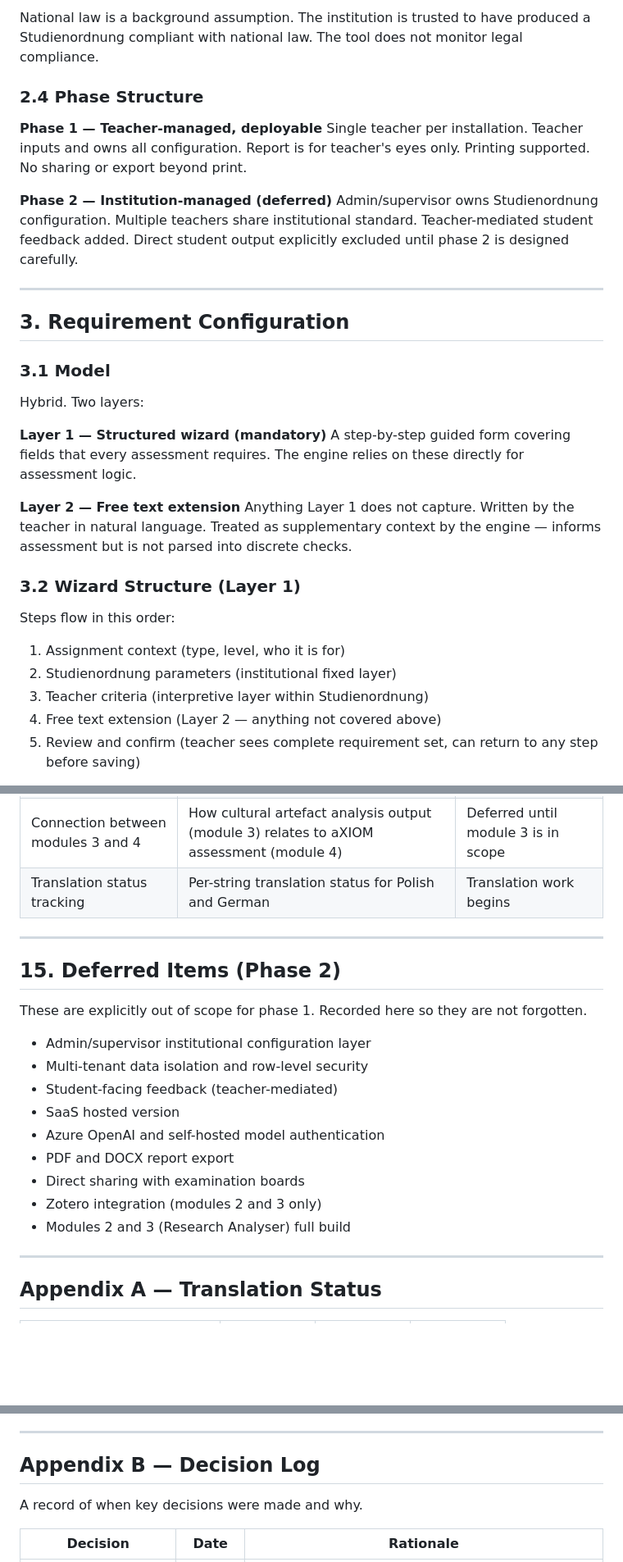
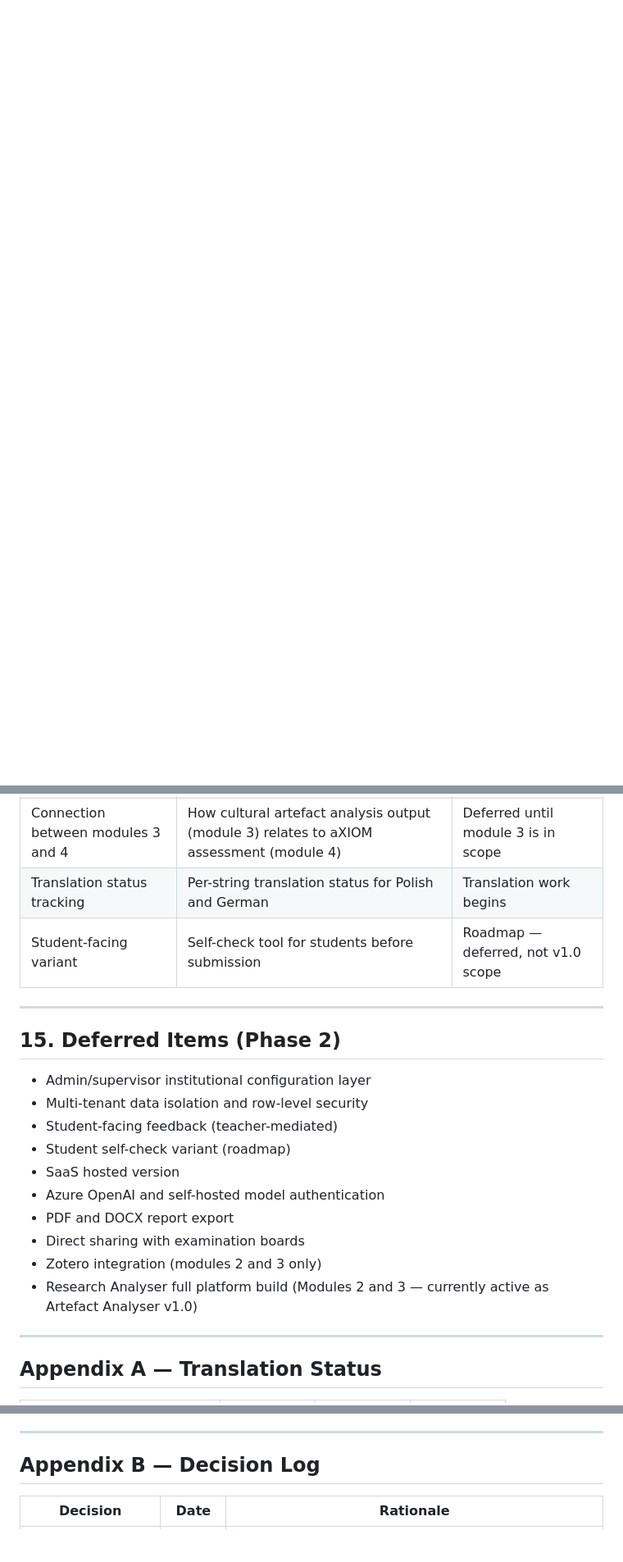
Before and after one commit to mentalpinG-Ops/aXIOM, a Markdown page: ARCHITECTURE.md, 3 parts joined by grey strips. Shown at 82% size. Rendered like a GitHub page; blank space fills up the shorter version.

Commit message:
Revise ARCHITECTURE.md for clarity and updates
Updated architecture document to reflect changes in workflows, compliance standards, and deferred items for phase 2.

```diff
--- a/ARCHITECTURE.md
+++ b/ARCHITECTURE.md
@@ -60,32 +0,0 @@ Retrospective evaluation of finished, graded work against departmental or instit
-National law is a background assumption. The institution is trusted to have produced a Studienordnung compliant with national law. The tool does not monitor legal compliance.
-
-### 2.4 Phase Structure
-
-**Phase 1 — Teacher-managed, deployable**
-Single teacher per installation. Teacher inputs and owns all configuration. Report is for teacher's eyes only. Printing supported. No sharing or export beyond print.
-
-**Phase 2 — Institution-managed (deferred)**
-Admin/supervisor owns Studienordnung configuration. Multiple teachers share institutional standard. Teacher-mediated student feedback added. Direct student output explicitly excluded until phase 2 is designed carefully.
-
----
-
-## 3. Requirement Configuration
-
-### 3.1 Model
-Hybrid. Two layers:
-
-**Layer 1 — Structured wizard (mandatory)**
-A step-by-step guided form covering fields that every assessment requires. The engine relies on these directly for assessment logic.
-
-**Layer 2 — Free text extension**
-Anything Layer 1 does not capture. Written by the teacher in natural language. Treated as supplementary context by the engine — informs assessment but is not parsed into discrete checks.
-
-### 3.2 Wizard Structure (Layer 1)
-Steps flow in this order:
-
-1. Assignment context (type, level, who it is for)
-2. Studienordnung parameters (institutional fixed layer)
-3. Teacher criteria (interpretive layer within Studienordnung)
-4. Free text extension (Layer 2 — anything not covered above)
-5. Review and confirm (teacher sees complete requirement set, can return to any step before saving)
-
@@ -342,22 +224,22 @@ These items are not yet decided. Each needs a planning session or pilot feedback
 | Onboarding flow design | Full setup experience beyond the capability probe | Pilot feedback |
 | Connection between modules 3 and 4 | How cultural artefact analysis output (module 3) relates to aXIOM assessment (module 4) | Deferred until module 3 is in scope |
 | Translation status tracking | Per-string translation status for Polish and German | Translation work begins |
+| Student-facing variant | Self-check tool for students before submission | Roadmap — deferred, not v1.0 scope |
 
 ---
 
 ## 15. Deferred Items (Phase 2)
 
-These are explicitly out of scope for phase 1. Recorded here so they are not forgotten.
-
 - Admin/supervisor institutional configuration layer
 - Multi-tenant data isolation and row-level security
 - Student-facing feedback (teacher-mediated)
+- Student self-check variant (roadmap)
 - SaaS hosted version
 - Azure OpenAI and self-hosted model authentication
 - PDF and DOCX report export
 - Direct sharing with examination boards
 - Zotero integration (modules 2 and 3 only)
-- Modules 2 and 3 (Research Analyser) full build
+- Research Analyser full platform build (Modules 2 and 3 — currently active as Artefact Analyser v1.0)
 
 ---
 
@@ -378,8 +260,6 @@ Status key: ⬜ Pending — ✏️ In progress — 👁 In review — ✅ Approv
 
 ## Appendix B — Decision Log
 
-A record of when key decisions were made and why.
-
 | Decision | Date | Rationale |
 |----------|------|-----------|
 | Two applications, one engine | 2026-03-27 | Research Analyser and aXIOM have different user types, different integration needs, and different deployment requirements |
```
Also changed, not shown: other parts of ARCHITECTURE.md (+10 -92 lines).
